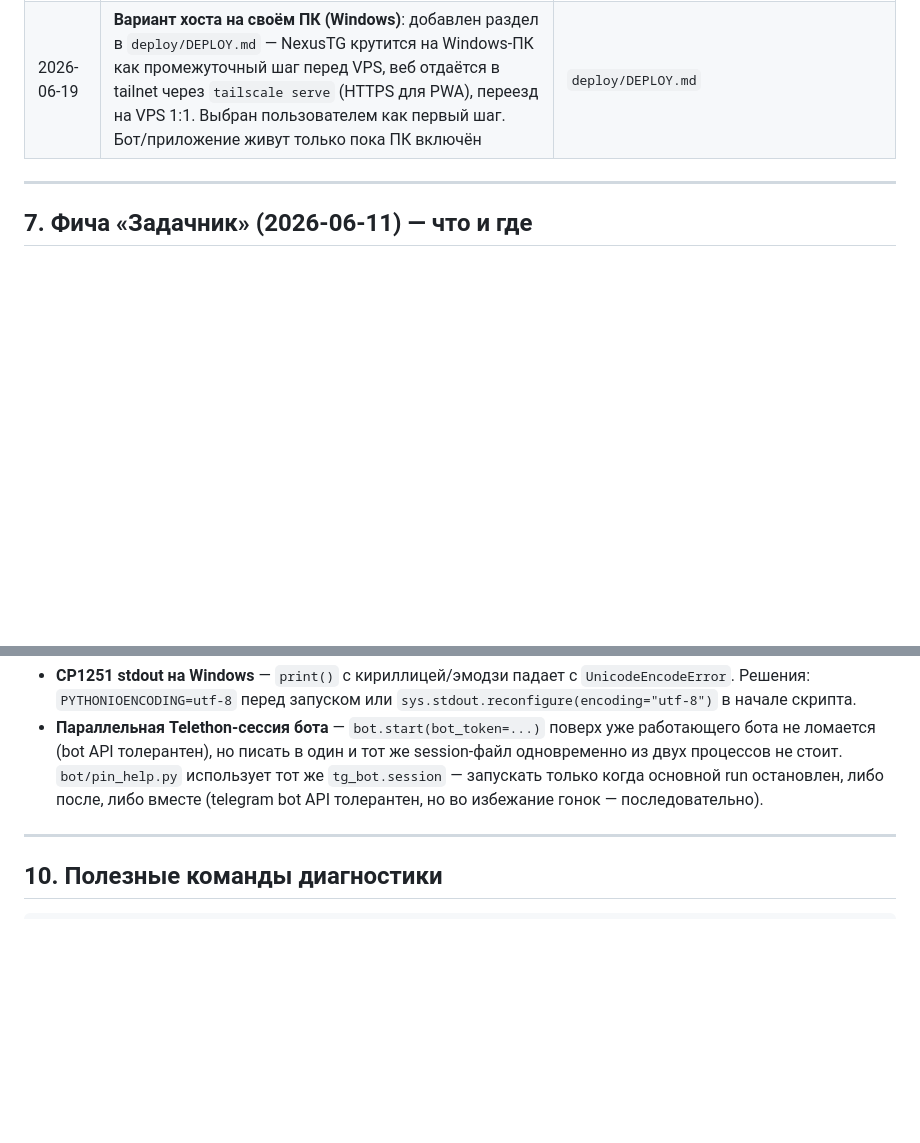
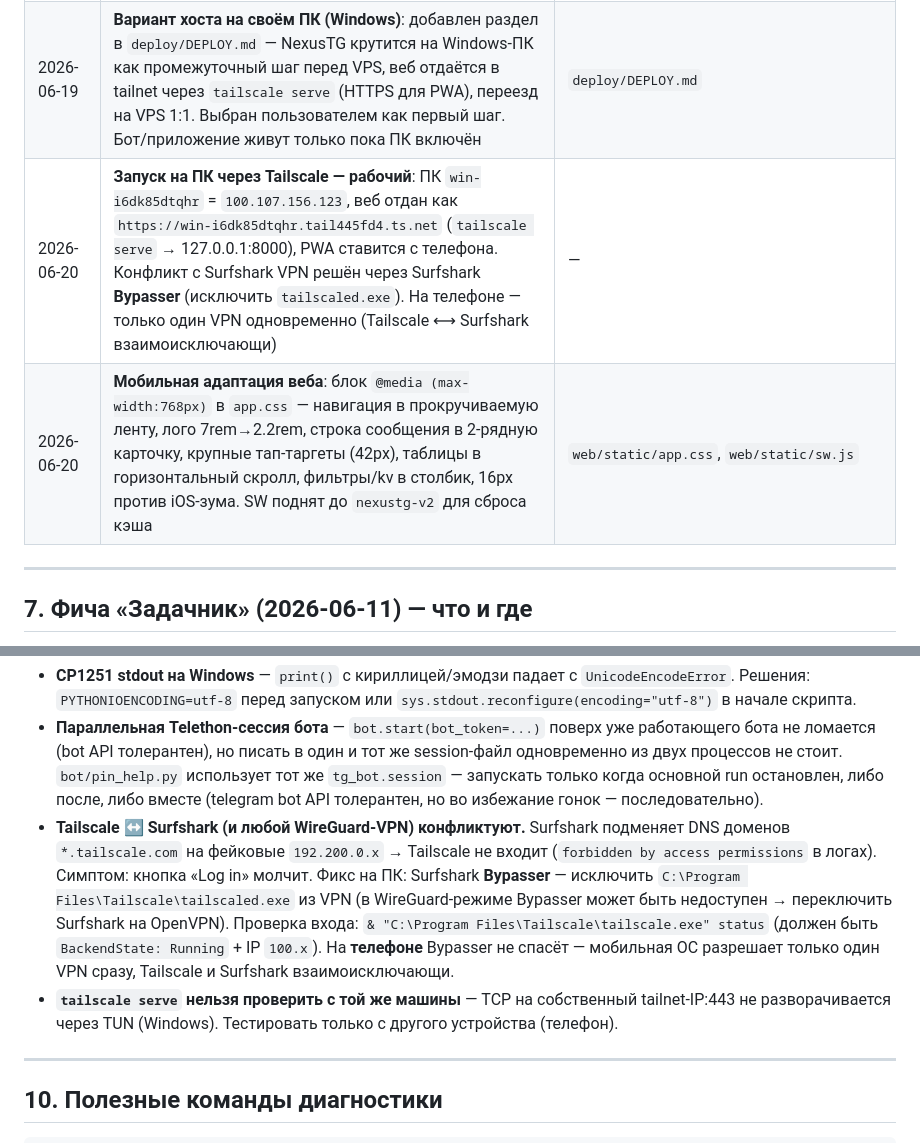
Before and after one commit to sigurt33/NexusTG, a Markdown page: docs/PROJECT_JOURNAL.md, 2 parts joined by grey strips. Rendered like a GitHub page; blank space fills up the shorter version.

Commit message:
docs: log Tailscale-on-PC launch, mobile adaptation and VPN gotcha
Co-Authored-By: Claude Opus 4.8 <noreply@anthropic.com>

```diff
--- a/docs/PROJECT_JOURNAL.md
+++ b/docs/PROJECT_JOURNAL.md
@@ -89,6 +89,8 @@ CLI: `uv run python -m app.cli {login|run|web|bot|backup}`
 | 2026-06-19 | **Deploy-инфраструктура (VPS + Tailscale)**: рунбук `deploy/DEPLOY.md` (провижн Ubuntu, Tailscale, перенос сессии/истории, systemd, `tailscale serve`, бэкапы), systemd-юниты `nexustg-run`/`nexustg-web`, `deploy/update.sh` (pull→sync→restart→healthcheck). Цель: NexusTG 24/7 на сервере, веб с телефона через приватную tailnet (без auth-кода, без открытых портов) | `deploy/` |
 | 2026-06-19 | **PWA**: веб ставится на домашний экран как приложение. `manifest.webmanifest`, `sw.js` (navigation network-first — не показывать старый код после деплоя), роут `web/routes/pwa.py` (отдаёт sw/manifest с корня), иконки 192/512/180+maskable, мета+регистрация SW в `base.html` | `web/static/`, `web/routes/pwa.py`, `web/templates/base.html` |
 | 2026-06-19 | **Вариант хоста на своём ПК (Windows)**: добавлен раздел в `deploy/DEPLOY.md` — NexusTG крутится на Windows-ПК как промежуточный шаг перед VPS, веб отдаётся в tailnet через `tailscale serve` (HTTPS для PWA), переезд на VPS 1:1. Выбран пользователем как первый шаг. Бот/приложение живут только пока ПК включён | `deploy/DEPLOY.md` |
+| 2026-06-20 | **Запуск на ПК через Tailscale — рабочий**: ПК `win-i6dk85dtqhr` = `100.107.156.123`, веб отдан как `https://win-i6dk85dtqhr.tail445fd4.ts.net` (`tailscale serve` → 127.0.0.1:8000), PWA ставится с телефона. Конфликт с Surfshark VPN решён через Surfshark **Bypasser** (исключить `tailscaled.exe`). На телефоне — только один VPN одновременно (Tailscale ⟷ Surfshark взаимоисключающи) | — |
+| 2026-06-20 | **Мобильная адаптация веба**: блок `@media (max-width:768px)` в `app.css` — навигация в прокручиваемую ленту, лого 7rem→2.2rem, строка сообщения в 2-рядную карточку, крупные тап-таргеты (42px), таблицы в горизонтальный скролл, фильтры/kv в столбик, 16px против iOS-зума. SW поднят до `nexustg-v2` для сброса кэша | `web/static/app.css`, `web/static/sw.js` |
 
 ---
 
@@ -164,6 +166,8 @@ uv run python -m bot.pin_help
 - **`uv run`** порождает 2 процесса python.exe (wrapper + сам процесс) — это норма, не дубликат.
 - **CP1251 stdout на Windows** — `print()` с кириллицей/эмодзи падает с `UnicodeEncodeError`. Решения: `PYTHONIOENCODING=utf-8` перед запуском или `sys.stdout.reconfigure(encoding="utf-8")` в начале скрипта.
 - **Параллельная Telethon-сессия бота** — `bot.start(bot_token=...)` поверх уже работающего бота не ломается (bot API толерантен), но писать в один и тот же session-файл одновременно из двух процессов не стоит. `bot/pin_help.py` использует тот же `tg_bot.session` — запускать только когда основной run остановлен, либо после, либо вместе (telegram bot API толерантен, но во избежание гонок — последовательно).
+- **Tailscale ↔ Surfshark (и любой WireGuard-VPN) конфликтуют.** Surfshark подменяет DNS доменов `*.tailscale.com` на фейковые `192.200.0.x` → Tailscale не входит (`forbidden by access permissions` в логах). Симптом: кнопка «Log in» молчит. Фикс на ПК: Surfshark **Bypasser** — исключить `C:\Program Files\Tailscale\tailscaled.exe` из VPN (в WireGuard-режиме Bypasser может быть недоступен → переключить Surfshark на OpenVPN). Проверка входа: `& "C:\Program Files\Tailscale\tailscale.exe" status` (должен быть `BackendState: Running` + IP `100.x`). На **телефоне** Bypasser не спасёт — мобильная ОС разрешает только один VPN сразу, Tailscale и Surfshark взаимоисключающи.
+- **`tailscale serve` нельзя проверить с той же машины** — TCP на собственный tailnet-IP:443 не разворачивается через TUN (Windows). Тестировать только с другого устройства (телефон).
 
 ---
 
```
